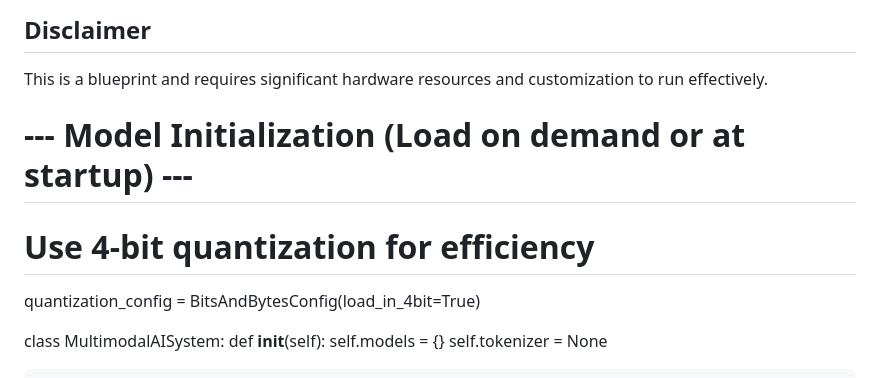
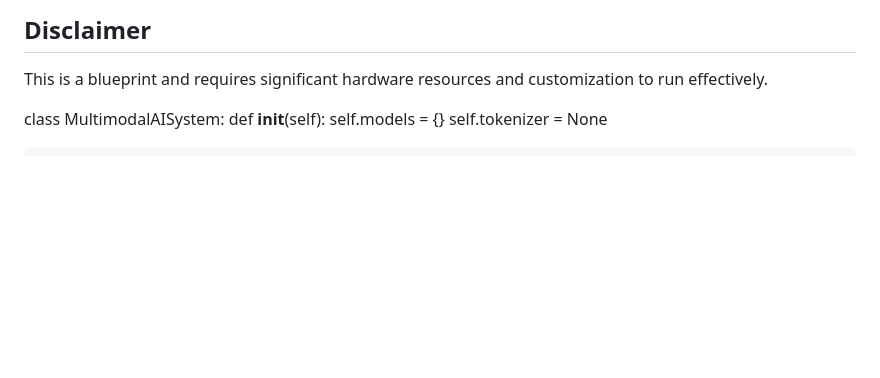
Before and after one commit to rsinghunjan/aegis_multimodal_ai_system, a Markdown page: README.md, the part around the change. GitHub-like rendering; blank space fills up the shorter version.

```diff
--- a/README.md
+++ b/README.md
@@ -29,9 +29,6 @@ This is a blueprint and requires significant hardware resources and customizatio
 
 
 
-# --- Model Initialization (Load on demand or at startup) ---
-# Use 4-bit quantization for efficiency
-quantization_config = BitsAndBytesConfig(load_in_4bit=True)
 
 class MultimodalAISystem:
     def __init__(self):
```
